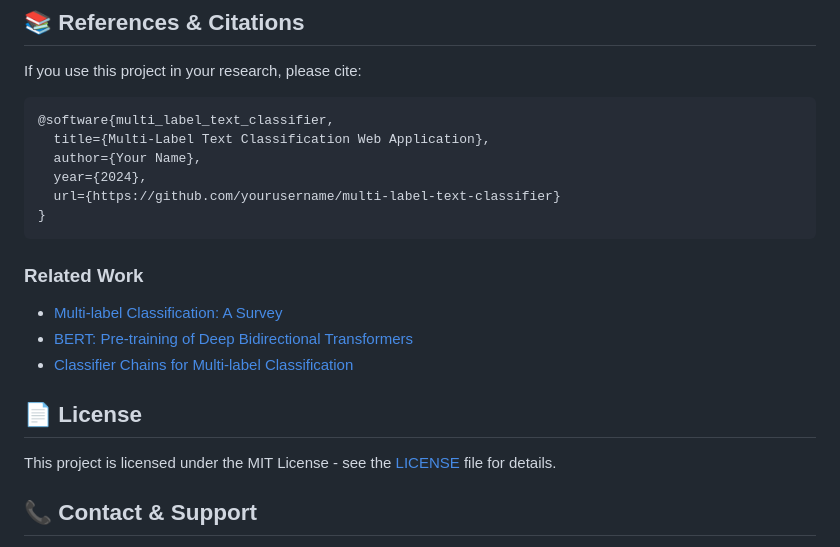
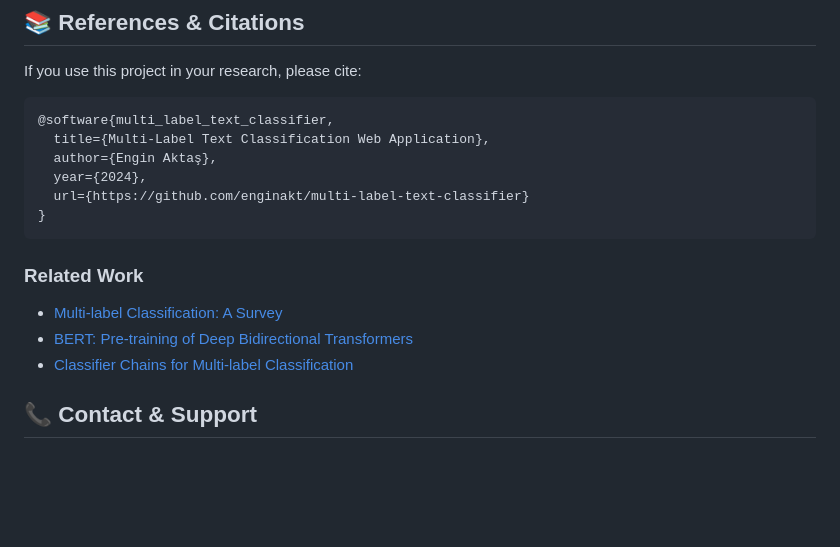
Before and after one commit to enginakts/multi-label-text-classification, a Markdown page: README.md, the part around the change. Drawn GitHub-style; blank space fills up the shorter version.

````diff
--- a/README.md
+++ b/README.md
@@ -420,9 +420,9 @@ If you use this project in your research, please cite:
 ```bibtex
 @software{multi_label_text_classifier,
   title={Multi-Label Text Classification Web Application},
-  author={Your Name},
+  author={Engin Aktaş},
   year={2024},
-  url={https://github.com/yourusername/multi-label-text-classifier}
+  url={https://github.com/enginakt/multi-label-text-classifier}
 }
 ```
 
@@ -431,9 +431,7 @@ If you use this project in your research, please cite:
 - [BERT: Pre-training of Deep Bidirectional Transformers](https://arxiv.org/abs/1810.04805)
 - [Classifier Chains for Multi-label Classification](https://link.springer.com/chapter/10.1007/978-3-642-04174-7_17)
 
-## 📄 License
 
-This project is licensed under the MIT License - see the [LICENSE](LICENSE) file for details.
 
 ## 📞 Contact & Support
 
````
